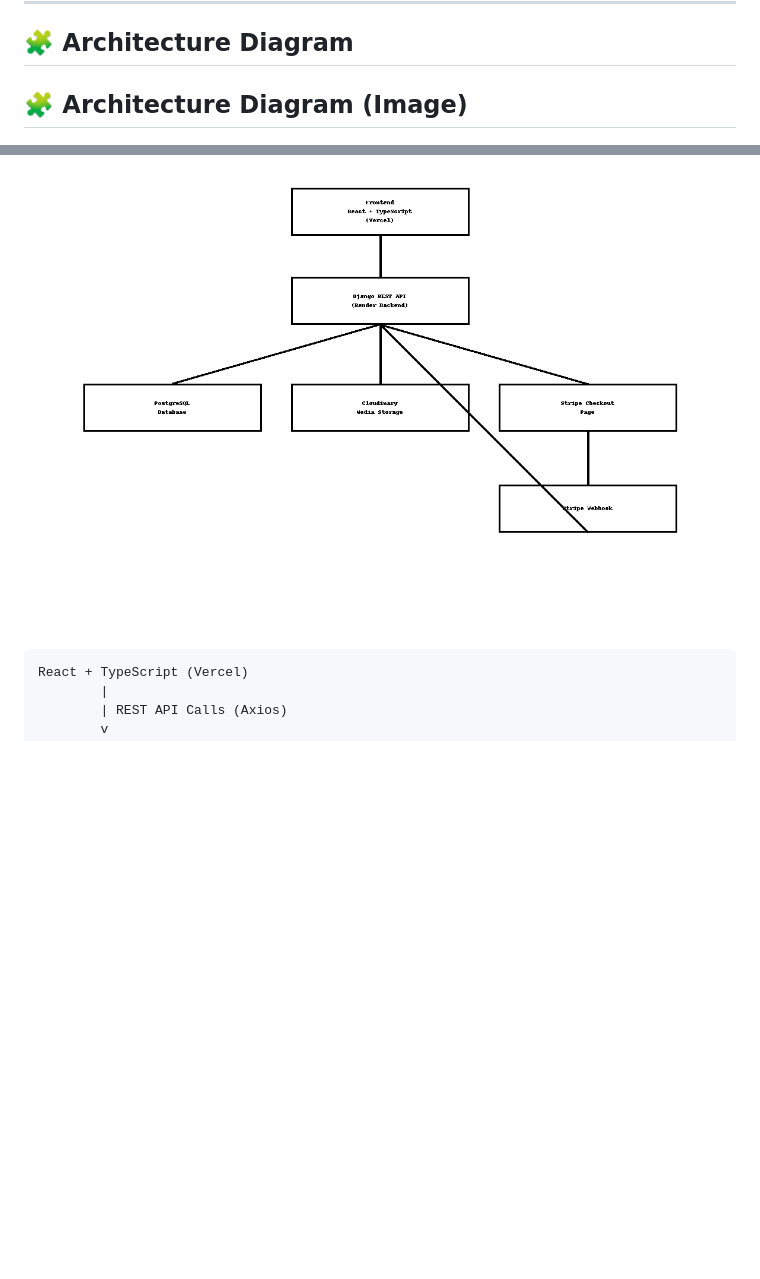
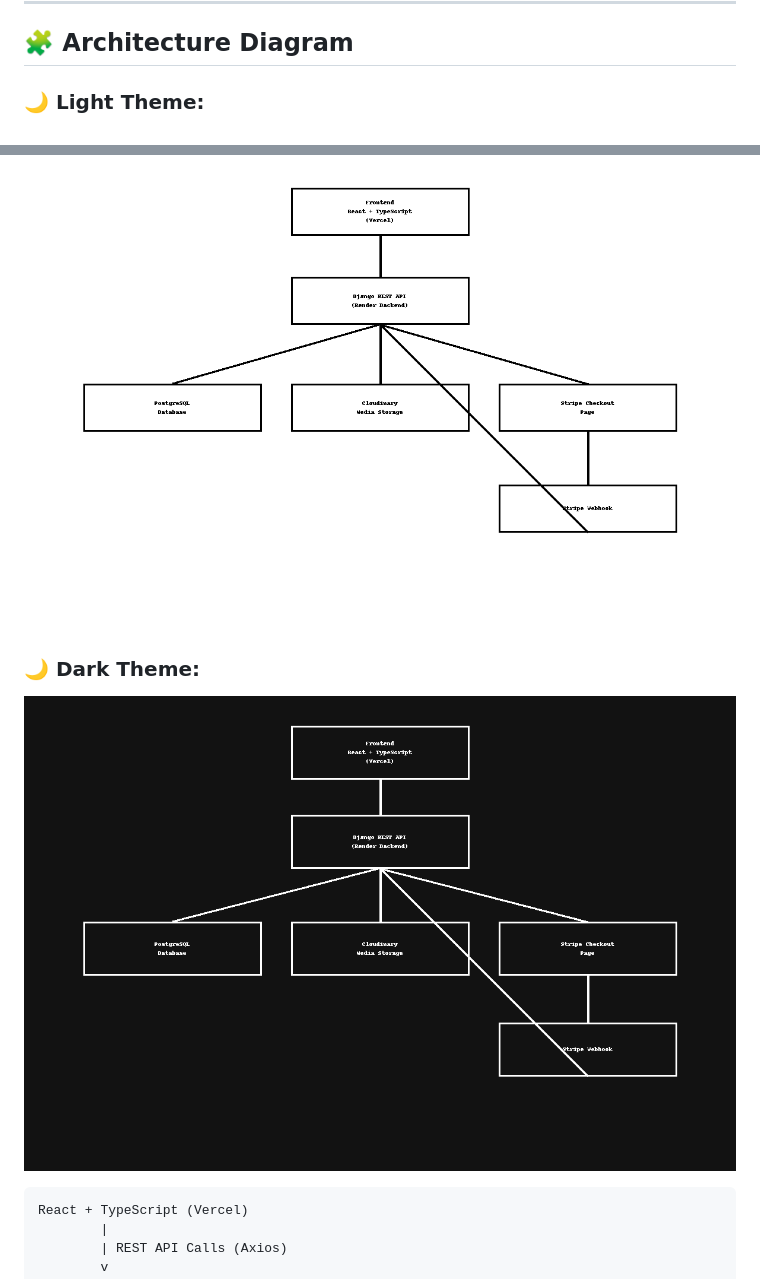
Before and after one commit to ranjeetks/ecommerce-fullstack-app, a Markdown page: README.md, 2 parts joined by grey strips. Drawn GitHub-style; pictures changed too: docs/architecture-dark.png (added); blank space fills up the shorter version.

Commit message:
Deploy README.md file

````diff
--- a/README.md
+++ b/README.md
@@ -117,9 +117,13 @@ ecommerce-fullstack-app/
 
 ## 🧩 Architecture Diagram
 
-## 🧩 Architecture Diagram (Image)
+### 🌙 Light Theme:
 
 ![Architecture](docs/architecture_light.png)
+
+### 🌙 Dark Theme:
+
+![Architecture Dark](docs/architecture-dark.png)
 
 ```
 React + TypeScript (Vercel)
````
